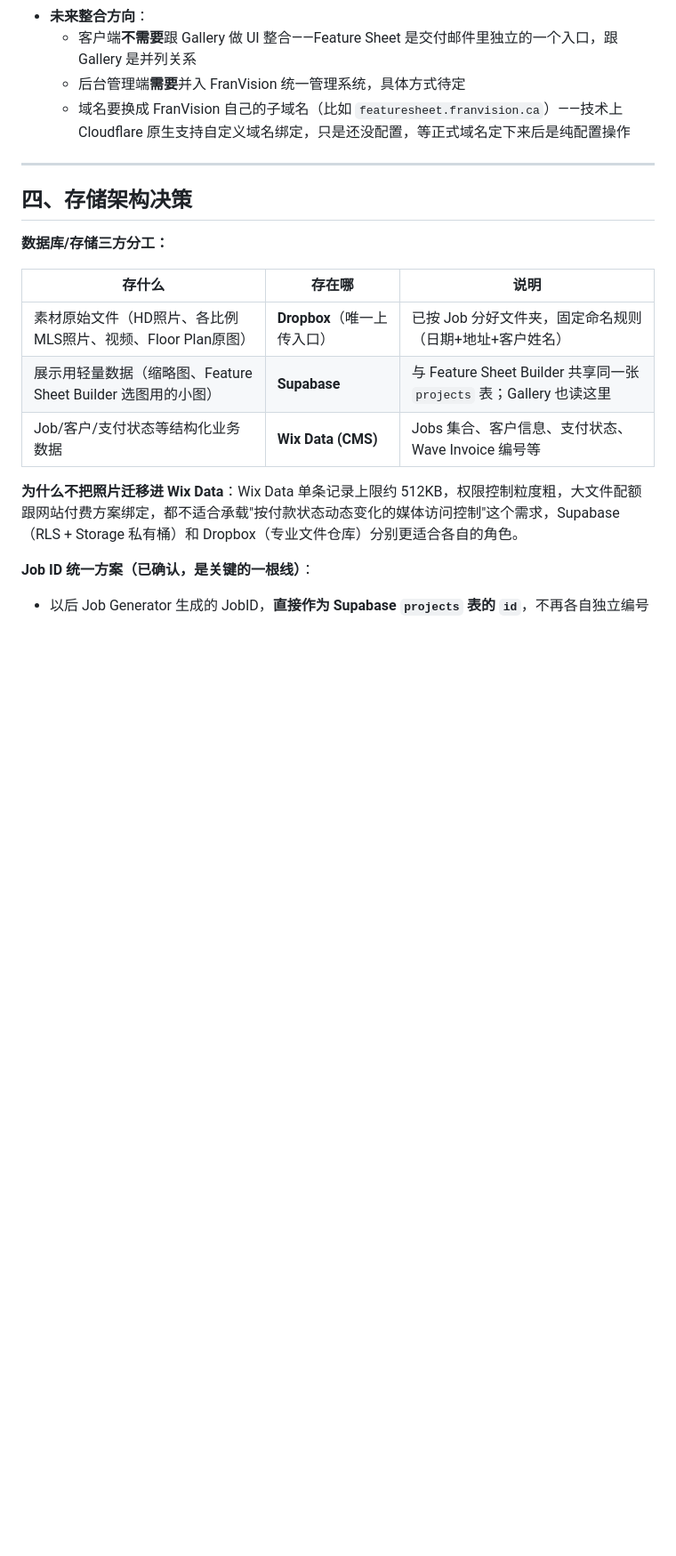
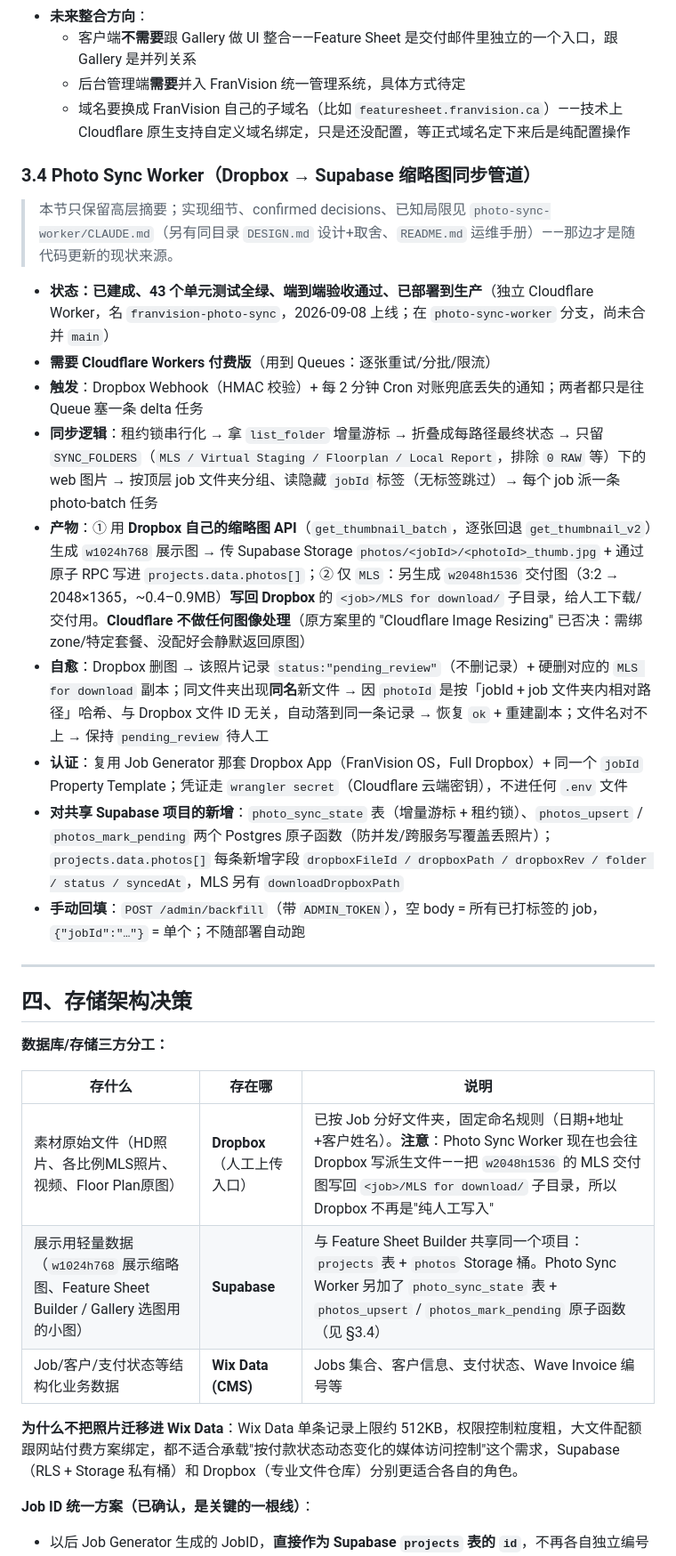
Before and after one commit to siyuancly-ui/FranVision, a Markdown page: FranVision_整体架构总览.md, the part around one of its changes. Shown at 89% size. Rendered like a GitHub page; blank space fills up the shorter version.

```diff
--- a/FranVision_整体架构总览.md
+++ b/FranVision_整体架构总览.md
@@ -52,6 +52,19 @@ FranVision 的长期目标：基于 **Wix + Velo** 搭建一套自己的地产
   - 后台管理端**需要**并入 FranVision 统一管理系统，具体方式待定
   - 域名要换成 FranVision 自己的子域名（比如 `featuresheet.franvision.ca`）——技术上 Cloudflare 原生支持自定义域名绑定，只是还没配置，等正式域名定下来后是纯配置操作
 
+### 3.4 Photo Sync Worker（Dropbox → Supabase 缩略图同步管道）
+> 本节只保留高层摘要；实现细节、confirmed decisions、已知局限见 `photo-sync-worker/CLAUDE.md`（另有同目录 `DESIGN.md` 设计+取舍、`README.md` 运维手册）——那边才是随代码更新的现状来源。
+
+- **状态：已建成、43 个单元测试全绿、端到端验收通过、已部署到生产**（独立 Cloudflare Worker，名 `franvision-photo-sync`，2026-09-08 上线；在 `photo-sync-worker` 分支，尚未合并 `main`）
+- **需要 Cloudflare Workers 付费版**（用到 Queues：逐张重试/分批/限流）
+- **触发**：Dropbox Webhook（HMAC 校验）+ 每 2 分钟 Cron 对账兜底丢失的通知；两者都只是往 Queue 塞一条 delta 任务
+- **同步逻辑**：租约锁串行化 → 拿 `list_folder` 增量游标 → 折叠成每路径最终状态 → 只留 `SYNC_FOLDERS`（`MLS / Virtual Staging / Floorplan / Local Report`，排除 `0 RAW` 等）下的 web 图片 → 按顶层 job 文件夹分组、读隐藏 `jobId` 标签（无标签跳过）→ 每个 job 派一条 photo-batch 任务
+- **产物**：① 用 **Dropbox 自己的缩略图 API**（`get_thumbnail_batch`，逐张回退 `get_thumbnail_v2`）生成 `w1024h768` 展示图 → 传 Supabase Storage `photos/<jobId>/<photoId>_thumb.jpg` + 通过原子 RPC 写进 `projects.data.photos[]`；② 仅 `MLS`：另生成 `w2048h1536` 交付图（3:2 → 2048×1365，~0.4–0.9MB）**写回 Dropbox** 的 `<job>/MLS for download/` 子目录，给人工下载/交付用。**Cloudflare 不做任何图像处理**（原方案里的 "Cloudflare Image Resizing" 已否决：需绑 zone/特定套餐、没配好会静默返回原图）
+- **自愈**：Dropbox 删图 → 该照片记录 `status:"pending_review"`（不删记录）+ 硬删对应的 `MLS for download` 副本；同文件夹出现**同名**新文件 → 因 `photoId` 是按「jobId + job 文件夹内相对路径」哈希、与 Dropbox 文件 ID 无关，自动落到同一条记录 → 恢复 `ok` + 重建副本；文件名对不上 → 保持 `pending_review` 待人工
+- **认证**：复用 Job Generator 那套 Dropbox App（FranVision OS，Full Dropbox）+ 同一个 `jobId` Property Template；凭证走 `wrangler secret`（Cloudflare 云端密钥），不进任何 `.env` 文件
+- **对共享 Supabase 项目的新增**：`photo_sync_state` 表（增量游标 + 租约锁）、`photos_upsert` / `photos_mark_pending` 两个 Postgres 原子函数（防并发/跨服务写覆盖丢照片）；`projects.data.photos[]` 每条新增字段 `dropboxFileId / dropboxPath / dropboxRev / folder / status / syncedAt`，MLS 另有 `downloadDropboxPath`
+- **手动回填**：`POST /admin/backfill`（带 `ADMIN_TOKEN`），空 body = 所有已打标签的 job，`{"jobId":"…"}` = 单个；不随部署自动跑
+
 ---
 
 ## 四、存储架构决策
@@ -60,8 +73,8 @@ FranVision 的长期目标：基于 **Wix + Velo** 搭建一套自己的地产
 
 | 存什么 | 存在哪 | 说明 |
 |---|---|---|
-| 素材原始文件（HD照片、各比例MLS照片、视频、Floor Plan原图） | **Dropbox**（唯一上传入口） | 已按 Job 分好文件夹，固定命名规则（日期+地址+客户姓名） |
-| 展示用轻量数据（缩略图、Feature Sheet Builder 选图用的小图） | **Supabase** | 与 Feature Sheet Builder 共享同一张 `projects` 表；Gallery 也读这里 |
+| 素材原始文件（HD照片、各比例MLS照片、视频、Floor Plan原图） | **Dropbox**（人工上传入口） | 已按 Job 分好文件夹，固定命名规则（日期+地址+客户姓名）。**注意**：Photo Sync Worker 现在也会往 Dropbox 写派生文件——把 `w2048h1536` 的 MLS 交付图写回 `<job>/MLS for download/` 子目录，所以 Dropbox 不再是"纯人工写入" |
+| 展示用轻量数据（`w1024h768` 展示缩略图、Feature Sheet Builder / Gallery 选图用的小图） | **Supabase** | 与 Feature Sheet Builder 共享同一个项目：`projects` 表 + `photos` Storage 桶。Photo Sync Worker 另加了 `photo_sync_state` 表 + `photos_upsert` / `photos_mark_pending` 原子函数（见 §3.4） |
 | Job/客户/支付状态等结构化业务数据 | **Wix Data (CMS)** | Jobs 集合、客户信息、支付状态、Wave Invoice 编号等 |
 
 **为什么不把照片迁移进 Wix Data**：Wix Data 单条记录上限约 512KB，权限控制粒度粗，大文件配额跟网站付费方案绑定，都不适合承载"按付款状态动态变化的媒体访问控制"这个需求，Supabase（RLS + Storage 私有桶）和 Dropbox（专业文件仓库）分别更适合各自的角色。
```
Also changed, not shown: other parts of FranVision_整体架构总览.md (+20 -15 lines), CLAUDE.md (+2 -0 lines), photo-sync-worker/CLAUDE.md (added, +128 -0 lines).
